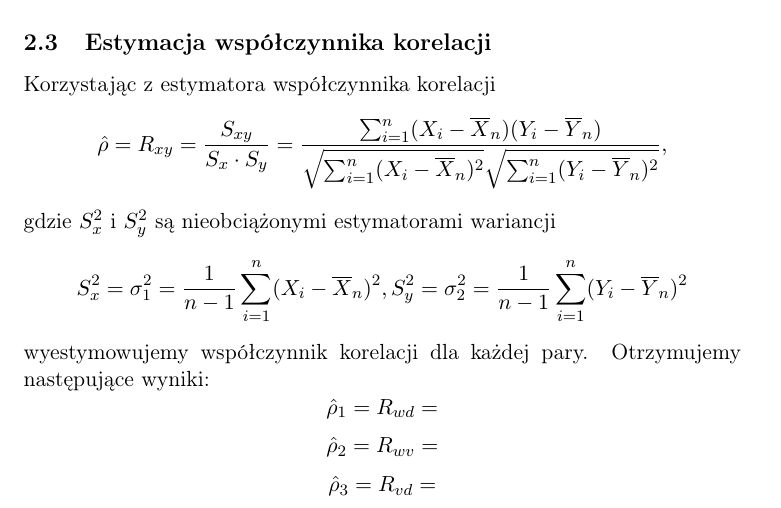
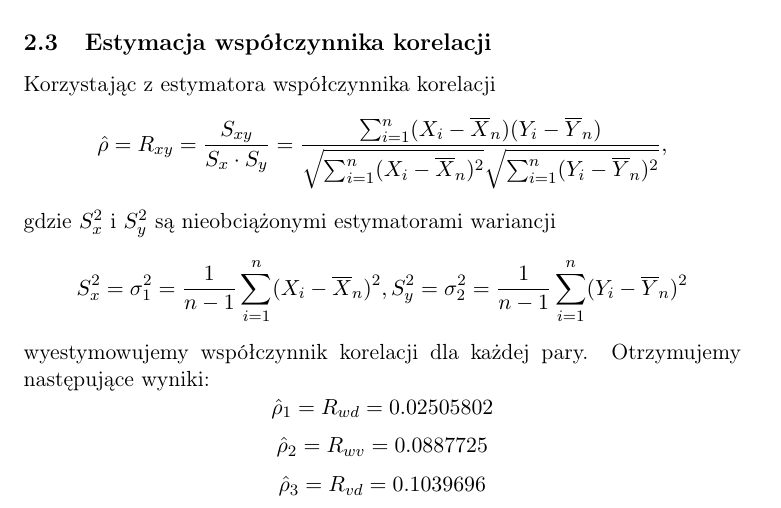
Before and after one commit to Wojtek-987/modelowanie, a LaTeX document (projekt.tex): part of page 26 of 31, cut so that both start at the same text. Compiled offline with pdfLaTeX.

Commit message:
wspolczynniki korelacji

```diff
--- a/projekt.tex
+++ b/projekt.tex
@@ -572,9 +572,9 @@ $$\hat{\rho}=R_{xy}=\frac{S_{xy}}{S_x\cdot S_y}=\frac{\sum_{i=1}^{n}(X_i-\overli
 gdzie $S_x^{2}$ i $S_y^{2}$ są nieobciążonymi estymatorami wariancji
 $$S^2_x=\sigma_1^2=\frac{1}{n-1}\sum_{i=1}^{n}(X_i-\overline{X}_n)^2, S^2_y=\sigma_2^2=\frac{1}{n-1}\sum_{i=1}^{n}(Y_i-\overline{Y}_n)^2$$
 wyestymowujemy współczynnik korelacji dla każdej pary. Otrzymujemy następujące wyniki:
-$$\hat{\rho}_1=R_{wd}=$$
-$$\hat{\rho}_2=R_{wv}=$$
-$$\hat{\rho}_3=R_{vd}=$$
+$$\hat{\rho}_1=R_{wd}=0.02505802$$
+$$\hat{\rho}_2=R_{wv}=0.0887725$$
+$$\hat{\rho}_3=R_{vd}=0.1039696$$
 
 \subsection{Estymacja macierzy kowariancji}
 Korzystając z estymatora macierzy kowariancji
```
Also changed, not shown: projekt.pdf.
